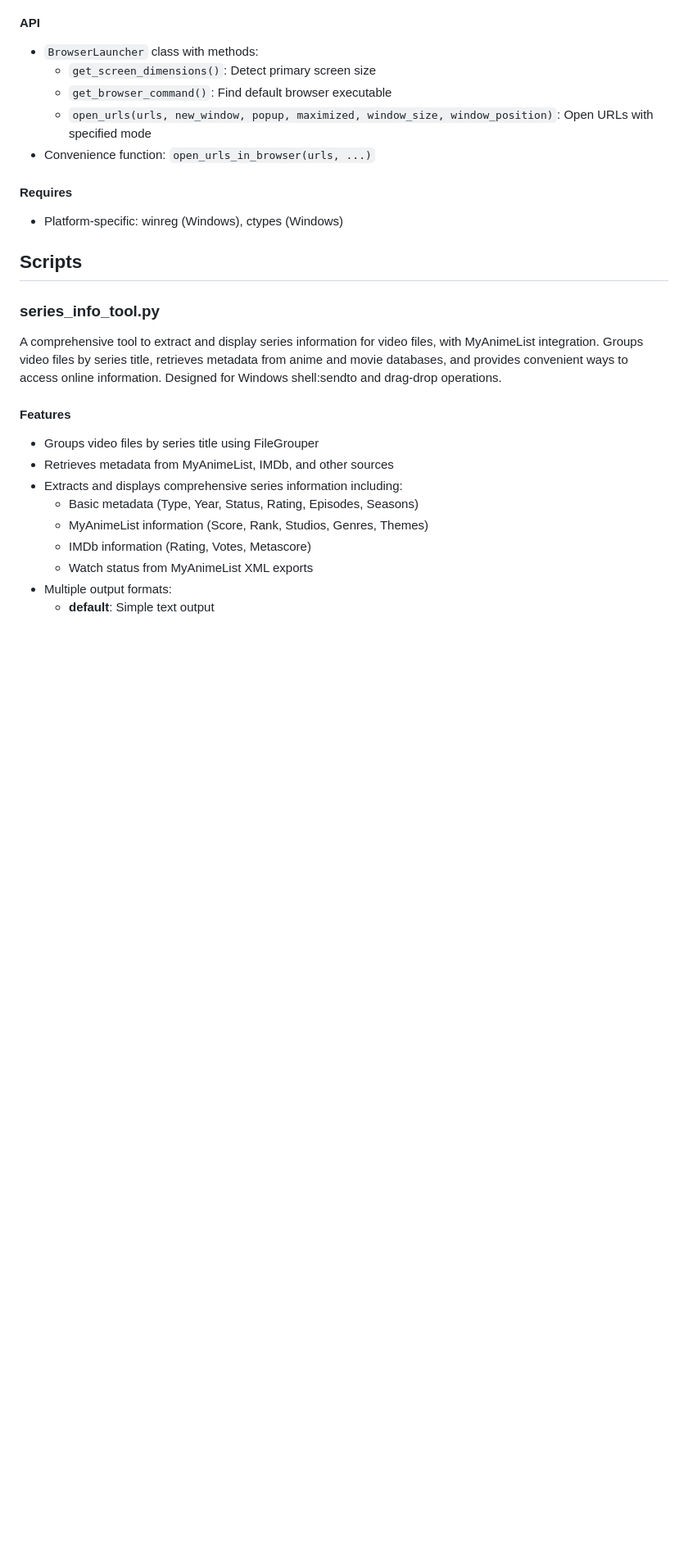
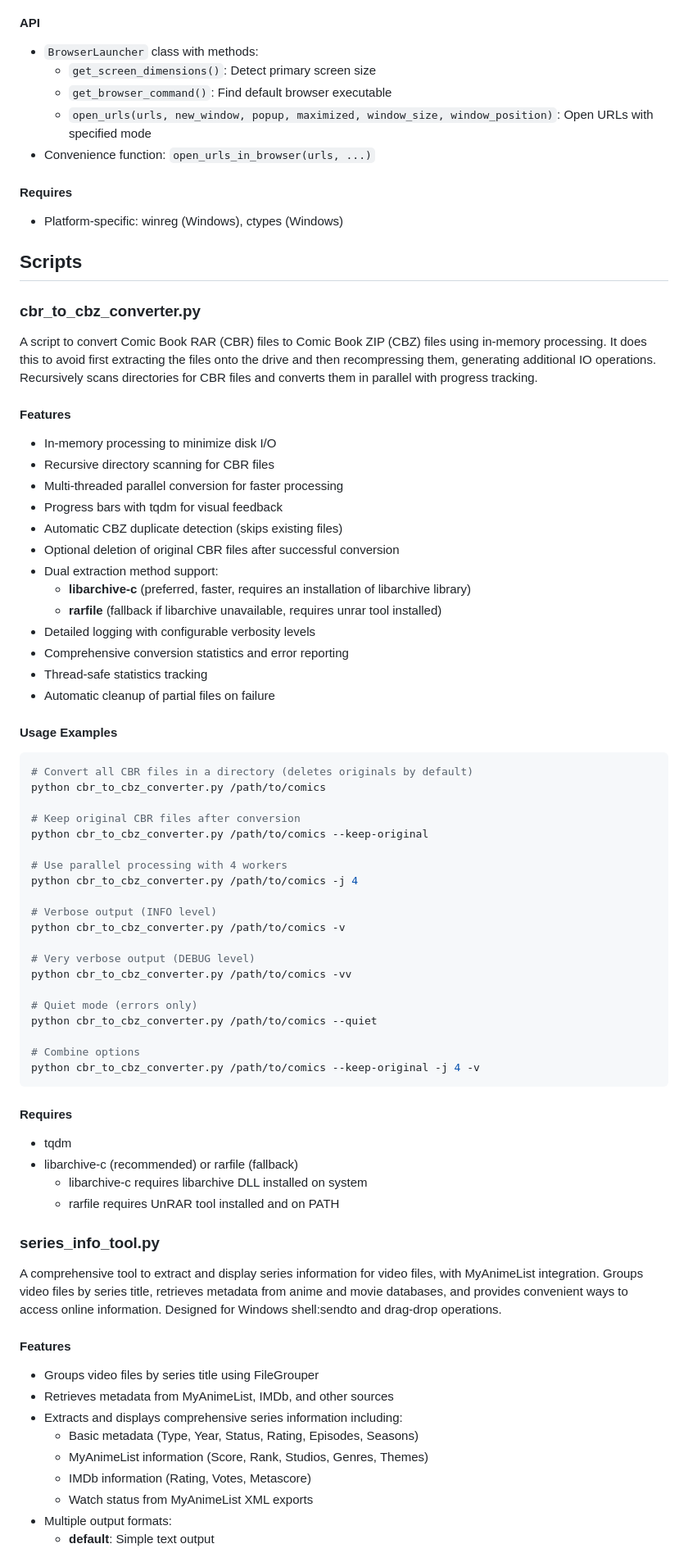
Before and after one commit to kiforsbe/misc_scripts, a Markdown page: README.md, the part around one of its changes. Shown at 82% size. Drawn GitHub-style; blank space fills up the shorter version.

````diff
--- a/README.md
+++ b/README.md
@@ -28,6 +28,54 @@ A cross-platform browser launcher library with support for different window mode
 - Platform-specific: winreg (Windows), ctypes (Windows)
 
 ## Scripts
+
+### cbr_to_cbz_converter.py
+A script to convert Comic Book RAR (CBR) files to Comic Book ZIP (CBZ) files using in-memory processing. It does this to avoid first extracting the files onto the drive and then recompressing them, generating additional IO operations. Recursively scans directories for CBR files and converts them in parallel with progress tracking.
+
+#### Features
+- In-memory processing to minimize disk I/O
+- Recursive directory scanning for CBR files
+- Multi-threaded parallel conversion for faster processing
+- Progress bars with tqdm for visual feedback
+- Automatic CBZ duplicate detection (skips existing files)
+- Optional deletion of original CBR files after successful conversion
+- Dual extraction method support:
+  - **libarchive-c** (preferred, faster, requires an installation of libarchive library)
+  - **rarfile** (fallback if libarchive unavailable, requires unrar tool installed)
+- Detailed logging with configurable verbosity levels
+- Comprehensive conversion statistics and error reporting
+- Thread-safe statistics tracking
+- Automatic cleanup of partial files on failure
+
+#### Usage Examples
+```bash
+# Convert all CBR files in a directory (deletes originals by default)
+python cbr_to_cbz_converter.py /path/to/comics
+
+# Keep original CBR files after conversion
+python cbr_to_cbz_converter.py /path/to/comics --keep-original
+
+# Use parallel processing with 4 workers
+python cbr_to_cbz_converter.py /path/to/comics -j 4
+
+# Verbose output (INFO level)
+python cbr_to_cbz_converter.py /path/to/comics -v
+
+# Very verbose output (DEBUG level)
+python cbr_to_cbz_converter.py /path/to/comics -vv
+
+# Quiet mode (errors only)
+python cbr_to_cbz_converter.py /path/to/comics --quiet
+
+# Combine options
+python cbr_to_cbz_converter.py /path/to/comics --keep-original -j 4 -v
+```
+
+#### Requires
+- tqdm
+- libarchive-c (recommended) or rarfile (fallback)
+  - libarchive-c requires libarchive DLL installed on system
+  - rarfile requires UnRAR tool installed and on PATH
 
 ### series_info_tool.py
 A comprehensive tool to extract and display series information for video files, with MyAnimeList integration. Groups video files by series title, retrieves metadata from anime and movie databases, and provides convenient ways to access online information. Designed for Windows shell:sendto and drag-drop operations.
````
Also changed, not shown: other parts of README.md (+72 -0 lines).
